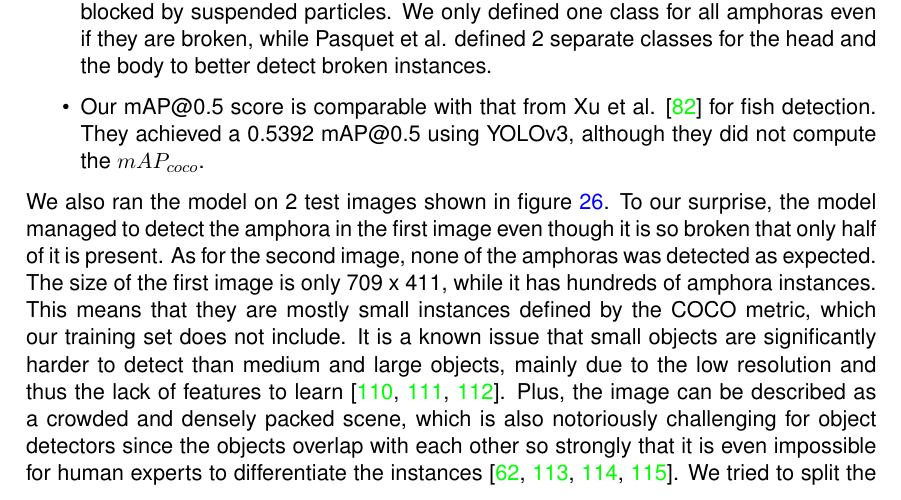
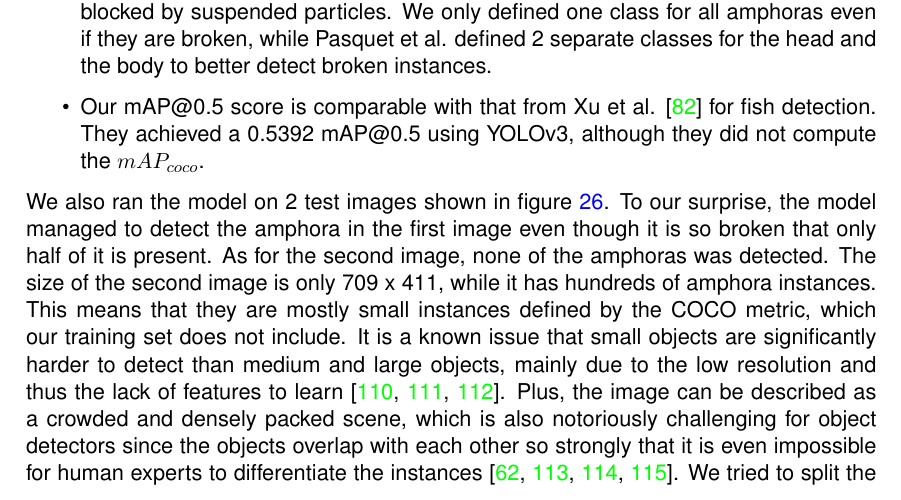
Before and after one commit to tillchen/amphora_object_detection, a LaTeX thesis (thesis/Tianyao_Chen_bachelor_thesis.tex): part of page 21 of 32, cut so that both start at the same text. Compiled offline with pdfLaTeX.

Commit message:
Fix typo

```diff
--- a/thesis/Tianyao_Chen_bachelor_thesis.tex
+++ b/thesis/Tianyao_Chen_bachelor_thesis.tex
@@ -768,7 +768,7 @@ Nevertheless, our model's performance is still impressive due to the following r
 
 We also ran the model on 2 test images shown in figure \ref{fig:test}. To our surprise, the model managed to detect
 the amphora in the first image even though it is so broken that only half of it is present. As for the second image,
-none of the amphoras was detected as expected. The size of the first image is only 709 x 411, while it has hundreds of
+none of the amphoras was detected. The size of the second image is only 709 x 411, while it has hundreds of
 amphora instances. This means that they are mostly small instances defined by the COCO metric, which our training set
 does not include. It is a known issue that small objects are significantly harder to detect than medium and
 large objects, mainly due to the low resolution and thus the lack of features to learn
```
Also changed, not shown: 3 other files.
